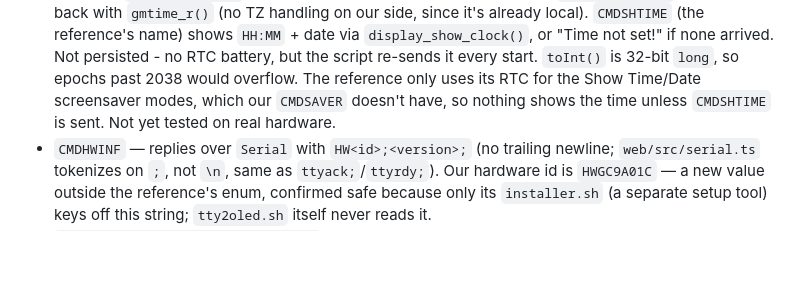
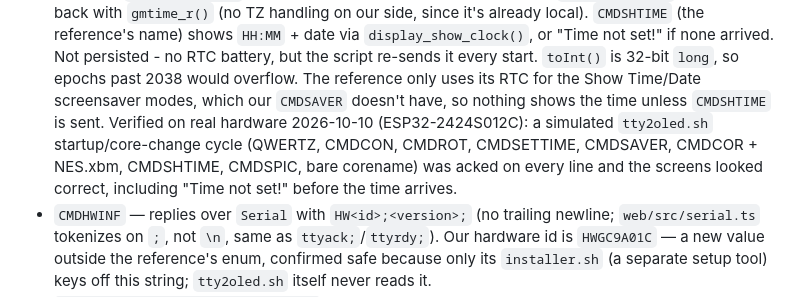
Before and after one commit to doccaz/mister-tty2oled-gc9a01, a Markdown page: CLAUDE.md, the part around the change. Drawn GitHub-style; blank space fills up the shorter version.

Commit message:
Record CMDSETTIME/CMDSHTIME verified on real hardware

```diff
--- a/CLAUDE.md
+++ b/CLAUDE.md
@@ -146,8 +146,12 @@ hardware (see `protocol.cpp`'s `dispatch()`):
   script re-sends it every start. `toInt()` is 32-bit `long`, so epochs
   past 2038 would overflow. The reference only uses its RTC for the
   Show Time/Date screensaver modes, which our `CMDSAVER` doesn't have, so
-  nothing shows the time unless `CMDSHTIME` is sent. Not yet tested on
-  real hardware.
+  nothing shows the time unless `CMDSHTIME` is sent. Verified on real
+  hardware 2026-10-10 (ESP32-2424S012C): a simulated `tty2oled.sh`
+  startup/core-change cycle (QWERTZ, CMDCON, CMDROT, CMDSETTIME,
+  CMDSAVER, CMDCOR + NES.xbm, CMDSHTIME, CMDSPIC, bare corename) was
+  acked on every line and the screens looked correct, including
+  "Time not set!" before the time arrives.
 - `CMDHWINF` — replies over `Serial` with `HW<id>;<version>;` (no
   trailing newline; `web/src/serial.ts` tokenizes on `;`, not `\n`, same
   as `ttyack;`/`ttyrdy;`). Our hardware id is `HWGC9A01C` — a new value
```
